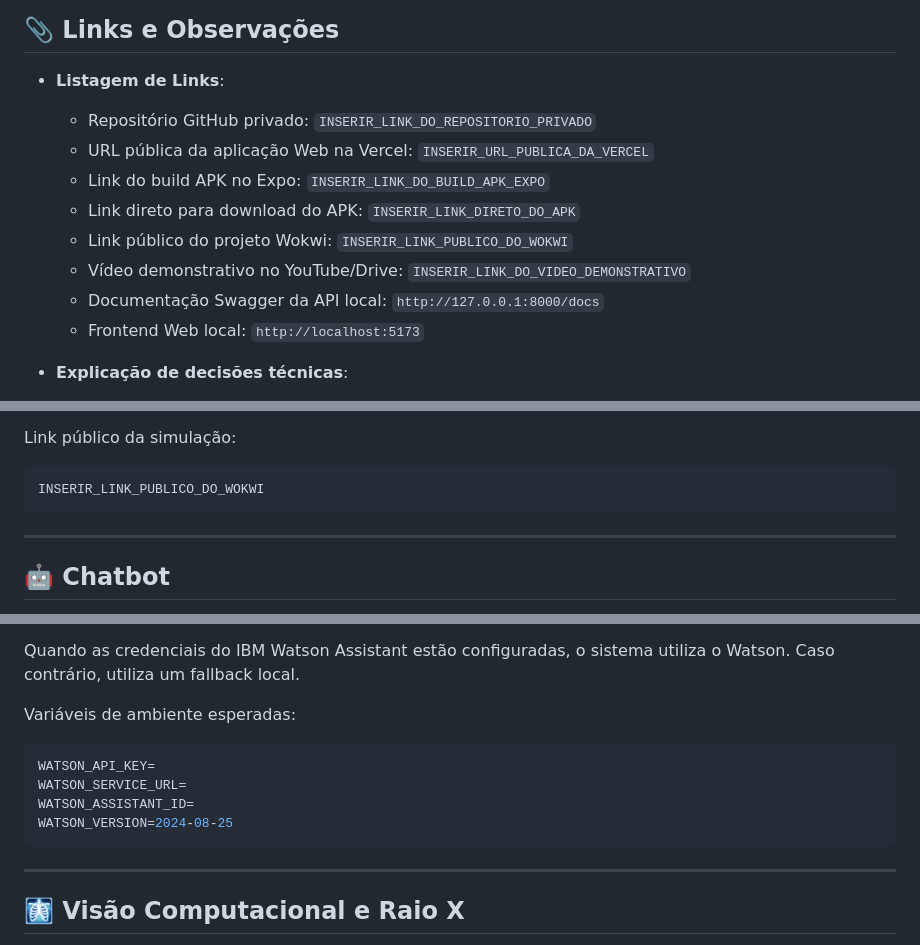
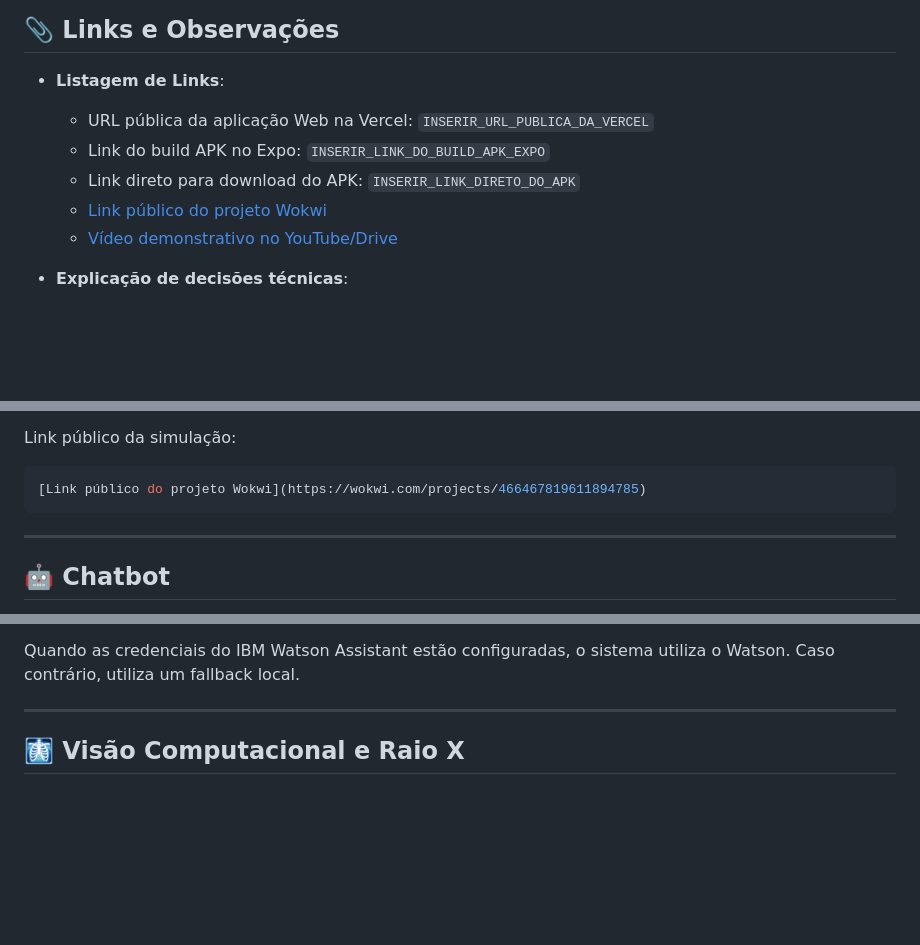
Before and after one commit to DgVeiga99/CardioIA_Fase7, a Markdown page: README.md, 3 parts joined by grey strips. GitHub-like rendering; blank space fills up the shorter version.

````diff
--- a/README.md
+++ b/README.md
@@ -84,14 +84,11 @@ Dentre os arquivos e pastas presentes na raiz do projeto, definem-se:
 
 * <b>Listagem de Links</b>:
 
-  * Repositório GitHub privado: `INSERIR_LINK_DO_REPOSITORIO_PRIVADO`
   * URL pública da aplicação Web na Vercel: `INSERIR_URL_PUBLICA_DA_VERCEL`
   * Link do build APK no Expo: `INSERIR_LINK_DO_BUILD_APK_EXPO`
   * Link direto para download do APK: `INSERIR_LINK_DIRETO_DO_APK`
-  * Link público do projeto Wokwi: `INSERIR_LINK_PUBLICO_DO_WOKWI`
-  * Vídeo demonstrativo no YouTube/Drive: `INSERIR_LINK_DO_VIDEO_DEMONSTRATIVO`
-  * Documentação Swagger da API local: `http://127.0.0.1:8000/docs`
-  * Frontend Web local: `http://localhost:5173`
+  * [Link público do projeto Wokwi](https://wokwi.com/projects/466467819611894785)
+  * [Vídeo demonstrativo no YouTube/Drive](https://youtu.be/D9-v1i8-Uv4)
 
 * <b>Explicação de decisões técnicas</b>:
 
@@ -794,7 +791,7 @@ O projeto Wokwi deve demonstrar:
 Link público da simulação:
 
 ```bash
-INSERIR_LINK_PUBLICO_DO_WOKWI
+[Link público do projeto Wokwi](https://wokwi.com/projects/466467819611894785)
 ```
 
 ---
@@ -813,15 +810,6 @@ O chatbot foi desenvolvido para auxiliar o usuário com perguntas relacionadas a
 * Análise de raio X
 
 Quando as credenciais do IBM Watson Assistant estão configuradas, o sistema utiliza o Watson. Caso contrário, utiliza um fallback local.
-
-Variáveis de ambiente esperadas:
-
-```env
-WATSON_API_KEY=
-WATSON_SERVICE_URL=
-WATSON_ASSISTANT_ID=
-WATSON_VERSION=2024-08-25
-```
 
 ---
 
````
